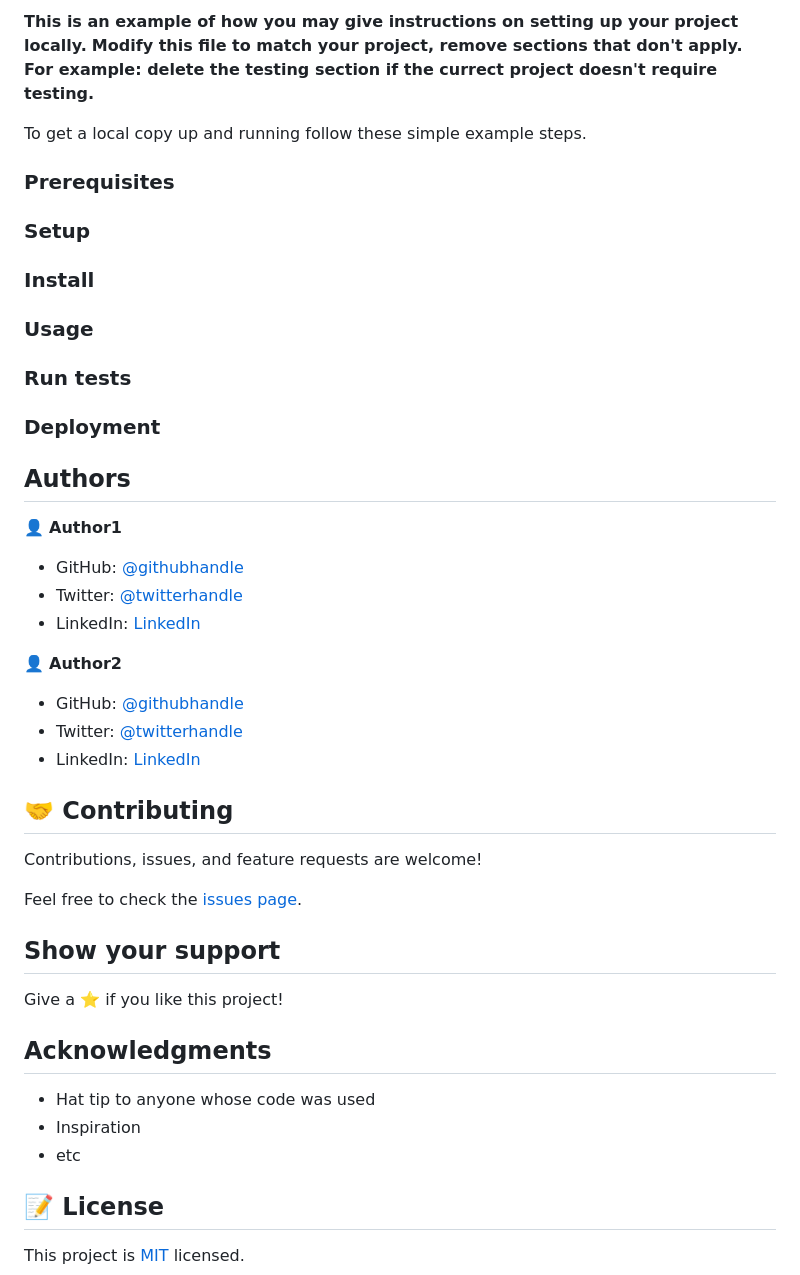
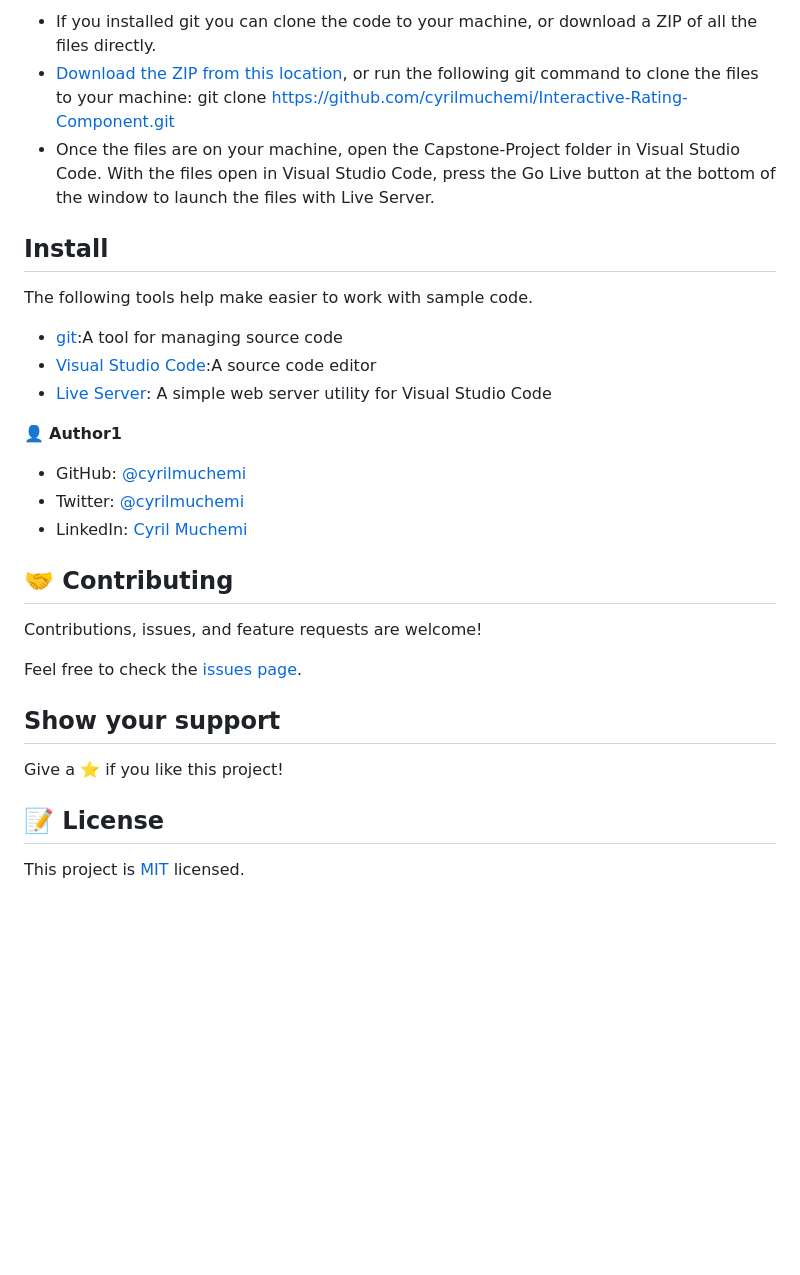
Before and after one commit to cyrilmuchemi/Interactive-Rating-Component, a Markdown page: README.md, the part around the change printed below. GitHub-like rendering; blank space fills up the shorter version.

```diff
--- a/README.md
+++ b/README.md
@@ -20,37 +35,24 @@
 
-**This is an example of how you may give instructions on setting up your project locally.**
-**Modify this file to match your project, remove sections that don't apply. For example: delete the testing section if the currect project doesn't require testing.**
+- If you installed git you can clone the code to your machine, or download a ZIP of all the files directly.
+- [Download the ZIP from this location](https://github.com/cyrilmuchemi/Product-Review-Component), or run the   following git command to clone the files to your machine:
+git clone https://github.com/cyrilmuchemi/Interactive-Rating-Component.git
+- Once the files are on your machine, open the Capstone-Project folder in Visual Studio Code.
+With the files open in Visual Studio Code, press the Go Live button at the bottom of the window to launch the files with Live Server.
 
+## Install
 
-To get a local copy up and running follow these simple example steps.
+The following tools help make easier to work with sample code.
 
-### Prerequisites
-
-### Setup
-
-### Install
-
-### Usage
-
-### Run tests
-
-### Deployment
-
-
-
-## Authors
+- [git](https://git-scm.com/downloads):A tool for managing source code
+- [Visual Studio Code](https://code.visualstudio.com/):A source code editor
+- [Live Server](https://marketplace.visualstudio.com/items?itemName=ritwickdey.LiveServer): A simple web server utility for Visual Studio Code
 
 👤 **Author1**
 
-- GitHub: [@githubhandle](https://github.com/githubhandle)
-- Twitter: [@twitterhandle](https://twitter.com/twitterhandle)
-- LinkedIn: [LinkedIn](https://linkedin.com/in/linkedinhandle)
+- GitHub: [@cyrilmuchemi](https://github.com/cyrilmuchemi)
+- Twitter: [@cyrilmuchemi](https://twitter.com/cyrilmuchemi)
+- LinkedIn: [Cyril Muchemi](https://linkedin.com/in/cyrilmuchemi)
 
-👤 **Author2**
-
-- GitHub: [@githubhandle](https://github.com/githubhandle)
-- Twitter: [@twitterhandle](https://twitter.com/twitterhandle)
-- LinkedIn: [LinkedIn](https://linkedin.com/in/linkedinhandle)
 
 ## 🤝 Contributing
 
@@ -58,15 +60,11 @@ Contributions, issues, and feature requests are welcome!
 
 Feel free to check the [issues page](../../issues/).
 
+
 ## Show your support
 
 Give a ⭐️ if you like this project!
 
-## Acknowledgments
-
-- Hat tip to anyone whose code was used
-- Inspiration
-- etc
 
 ## 📝 License
 
```
Also changed, not shown: other parts of README.md (+24 -9 lines), screenshots/rate.png (added), screenshots/thanks.png (added), 1 other file.
